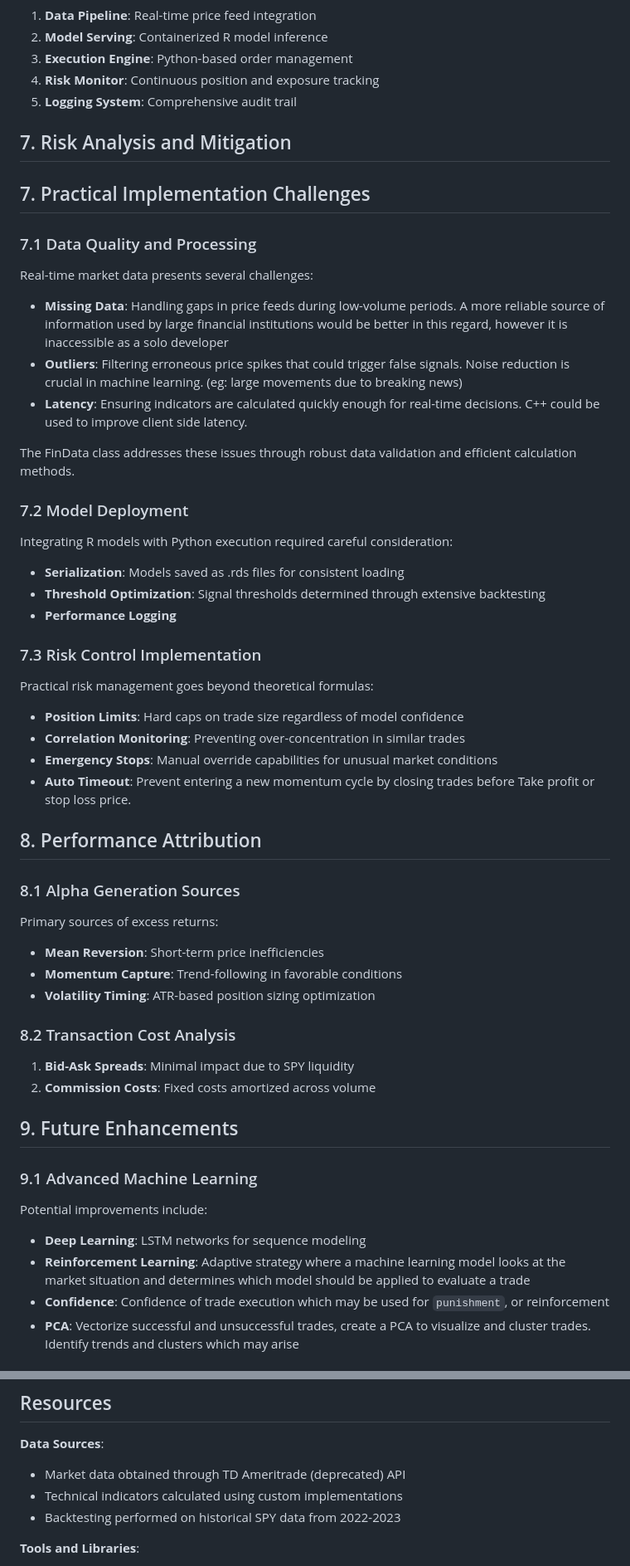
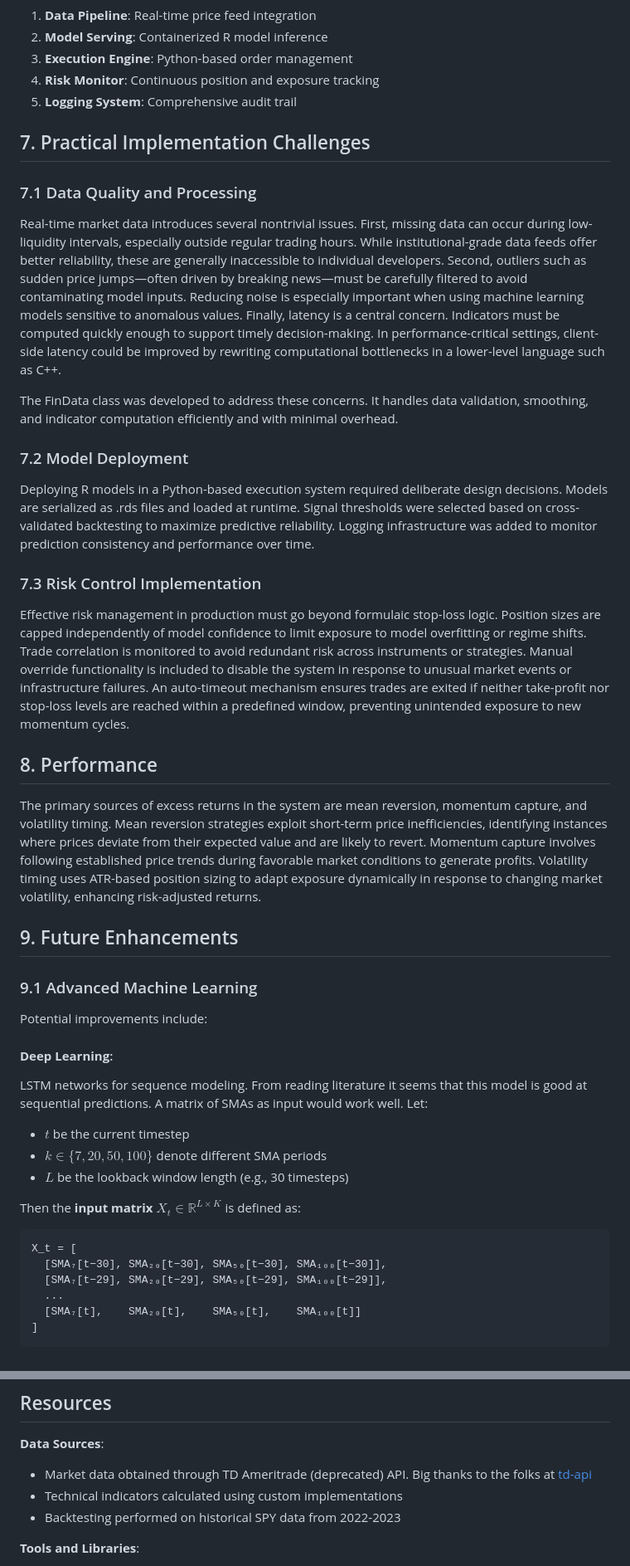
Before and after one commit to ayanopt/2023-momentum, a Markdown page: article.md, 2 parts joined by grey strips. Shown: that part at 83% size. Drawn GitHub-style.

````diff
--- a/article.md
+++ b/article.md
@@ -126,54 +126,45 @@ These thresholds balance precision and recall based on historical performance an
 4. **Risk Monitor**: Continuous position and exposure tracking
 5. **Logging System**: Comprehensive audit trail
 
-## 7. Risk Analysis and Mitigation
-
 ## 7. Practical Implementation Challenges
 
 ### 7.1 Data Quality and Processing
+Real-time market data introduces several nontrivial issues. First, missing data can occur during low-liquidity intervals, especially outside regular trading hours. While institutional-grade data feeds offer better reliability, these are generally inaccessible to individual developers. Second, outliers such as sudden price jumps—often driven by breaking news—must be carefully filtered to avoid contaminating model inputs. Reducing noise is especially important when using machine learning models sensitive to anomalous values. Finally, latency is a central concern. Indicators must be computed quickly enough to support timely decision-making. In performance-critical settings, client-side latency could be improved by rewriting computational bottlenecks in a lower-level language such as C++.
 
-Real-time market data presents several challenges:
-- **Missing Data**: Handling gaps in price feeds during low-volume periods. A more reliable source of information used by large financial institutions would be better in this regard, however it is inaccessible as a solo developer
-- **Outliers**: Filtering erroneous price spikes that could trigger false signals. Noise reduction is crucial in machine learning. (eg: large movements due to breaking news)
-- **Latency**: Ensuring indicators are calculated quickly enough for real-time decisions. C++ could be used to improve client side latency.
-
-The FinData class addresses these issues through robust data validation and efficient calculation methods.
+The FinData class was developed to address these concerns. It handles data validation, smoothing, and indicator computation efficiently and with minimal overhead.
 
 ### 7.2 Model Deployment
-
-Integrating R models with Python execution required careful consideration:
-- **Serialization**: Models saved as .rds files for consistent loading
-- **Threshold Optimization**: Signal thresholds determined through extensive backtesting
-- **Performance Logging**
+Deploying R models in a Python-based execution system required deliberate design decisions. Models are serialized as .rds files and loaded at runtime. Signal thresholds were selected based on cross-validated backtesting to maximize predictive reliability. Logging infrastructure was added to monitor prediction consistency and performance over time.
 
 ### 7.3 Risk Control Implementation
+Effective risk management in production must go beyond formulaic stop-loss logic. Position sizes are capped independently of model confidence to limit exposure to model overfitting or regime shifts. Trade correlation is monitored to avoid redundant risk across instruments or strategies. Manual override functionality is included to disable the system in response to unusual market events or infrastructure failures. An auto-timeout mechanism ensures trades are exited if neither take-profit nor stop-loss levels are reached within a predefined window, preventing unintended exposure to new momentum cycles.
 
-Practical risk management goes beyond theoretical formulas:
-- **Position Limits**: Hard caps on trade size regardless of model confidence
-- **Correlation Monitoring**: Preventing over-concentration in similar trades
-- **Emergency Stops**: Manual override capabilities for unusual market conditions
-- **Auto Timeout**: Prevent entering a new momentum cycle by closing trades before Take profit or stop loss price.
+## 8. Performance
 
-## 8. Performance Attribution
-
-### 8.1 Alpha Generation Sources
-
-Primary sources of excess returns:
-- **Mean Reversion**: Short-term price inefficiencies
-- **Momentum Capture**: Trend-following in favorable conditions
-- **Volatility Timing**: ATR-based position sizing optimization
-
-### 8.2 Transaction Cost Analysis
-
-1. **Bid-Ask Spreads**: Minimal impact due to SPY liquidity
-2. **Commission Costs**: Fixed costs amortized across volume
+The primary sources of excess returns in the system are mean reversion, momentum capture, and volatility timing. Mean reversion strategies exploit short-term price inefficiencies, identifying instances where prices deviate from their expected value and are likely to revert. Momentum capture involves following established price trends during favorable market conditions to generate profits. Volatility timing uses ATR-based position sizing to adapt exposure dynamically in response to changing market volatility, enhancing risk-adjusted returns.
 
 ## 9. Future Enhancements
 
 ### 9.1 Advanced Machine Learning
 
 Potential improvements include:
-- **Deep Learning**: LSTM networks for sequence modeling
-- **Reinforcement Learning**: Adaptive strategy where a machine learning model looks at the market situation and determines which model should be applied to evaluate a trade
-- **Confidence**: Confidence of trade execution which may be used for `punishment`, or reinforcement
-- **PCA**: Vectorize successful and unsuccessful trades, create a PCA to visualize and cluster trades. Identify trends and clusters which may arise
+#### **Deep Learning**:
+
+LSTM networks for sequence modeling. From reading literature it seems that this model is good at sequential predictions. A matrix of SMAs as input would work well.
+Let:
+
+- $t$ be the current timestep
+- $k \in \{7, 20, 50, 100\}$ denote different SMA periods
+- $L$ be the lookback window length (e.g., 30 timesteps)
+
+Then the **input matrix** $X_t \in \mathbb{R}^{L \times K}$ is defined as:
+
+```
+X_t = [
+  [SMA₇[t−30], SMA₂₀[t−30], SMA₅₀[t−30], SMA₁₀₀[t−30]],
+  [SMA₇[t−29], SMA₂₀[t−29], SMA₅₀[t−29], SMA₁₀₀[t−29]],
+  ...
+  [SMA₇[t],    SMA₂₀[t],    SMA₅₀[t],    SMA₁₀₀[t]]
+]
+```
+
@@ -204,7 +211,7 @@ This project demonstrates that systematic approaches to trading can be profitabl
 ## Resources
 
 **Data Sources**:
-- Market data obtained through TD Ameritrade (deprecated) API
+- Market data obtained through TD Ameritrade (deprecated) API. Big thanks to the folks at [td-api](https://tda-api.readthedocs.io/en/latest/)
 - Technical indicators calculated using custom implementations
 - Backtesting performed on historical SPY data from 2022-2023
 
````
Also changed, not shown: other parts of article.md (+19 -3 lines).
